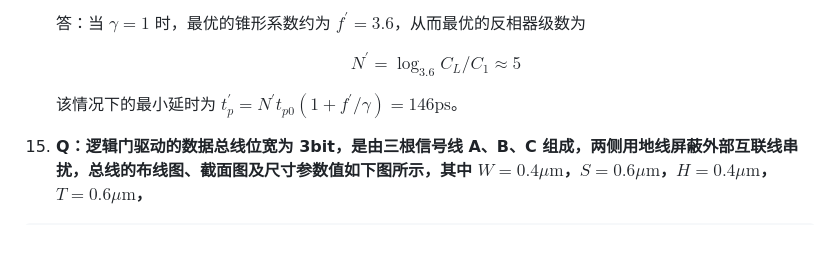
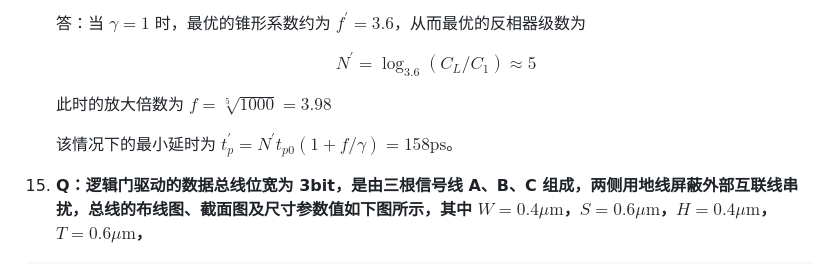
Before and after one commit to MiaoHao-oops/notes, a Markdown page: hw/03/03.md, the part around the change. GitHub-like rendering; blank space fills up the shorter version.

```diff
--- a/hw/03/03.md
+++ b/hw/03/03.md
@@ -173,9 +173,11 @@ NMOS：$V_{Tn}=0.4\text{V}$，$V_{DSATn}=0.63\text{V}$，$\mu_{n}C_{ox}=115\mu\t
 
         答：当 $\gamma = 1$ 时，最优的锥形系数约为 $f^{\prime}=3.6$，从而最优的反相器级数为
 
-        $$N^{\prime}=\log_{3.6}{C_L/C_1}\approx 5$$
+        $$N^{\prime}=\log_{3.6}{(C_L/C_1)}\approx 5$$
 
-        该情况下的最小延时为 $t_p^{\prime}=N^{\prime}t_{p0}(1+f^{\prime}/\gamma)=146\text{ps}$。
+        此时的放大倍数为 $f=\sqrt[5]{1000}=3.98$
+
+        该情况下的最小延时为 $t_p^{\prime}=N^{\prime}t_{p0}(1+f/\gamma)=158\text{ps}$。
 
 15.  **Q：逻辑门驱动的数据总线位宽为 3bit，是由三根信号线 A、B、C 组成，两侧用地线屏蔽外部互联线串扰，总线的布线图、截面图及尺寸参数值如下图所示，其中 $W=0.4\mu\text{m}$，$S=0.6\mu\text{m}$，$H=0.4\mu\text{m}$，$T=0.6\mu\text{m}$，**
 
```
